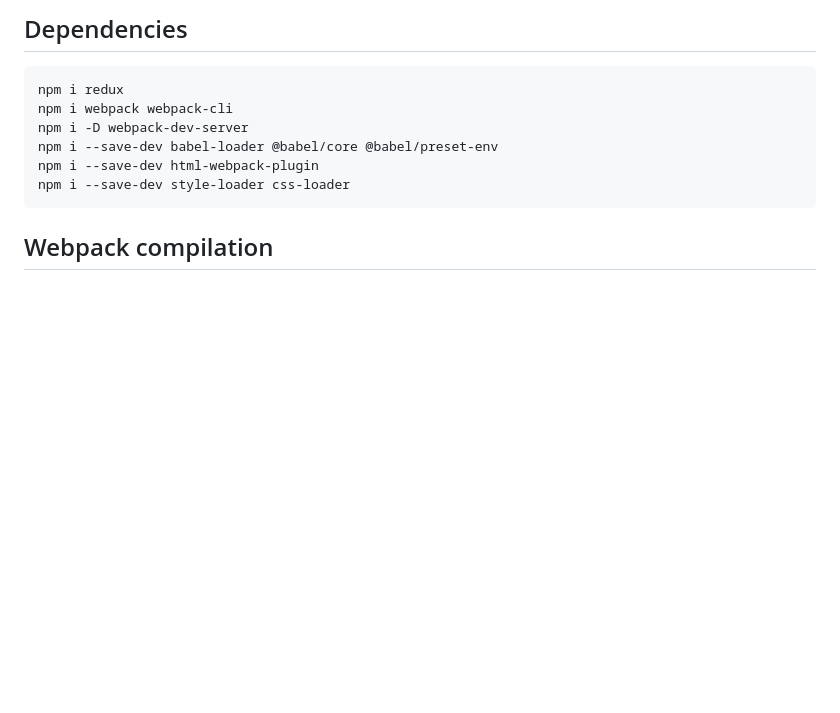
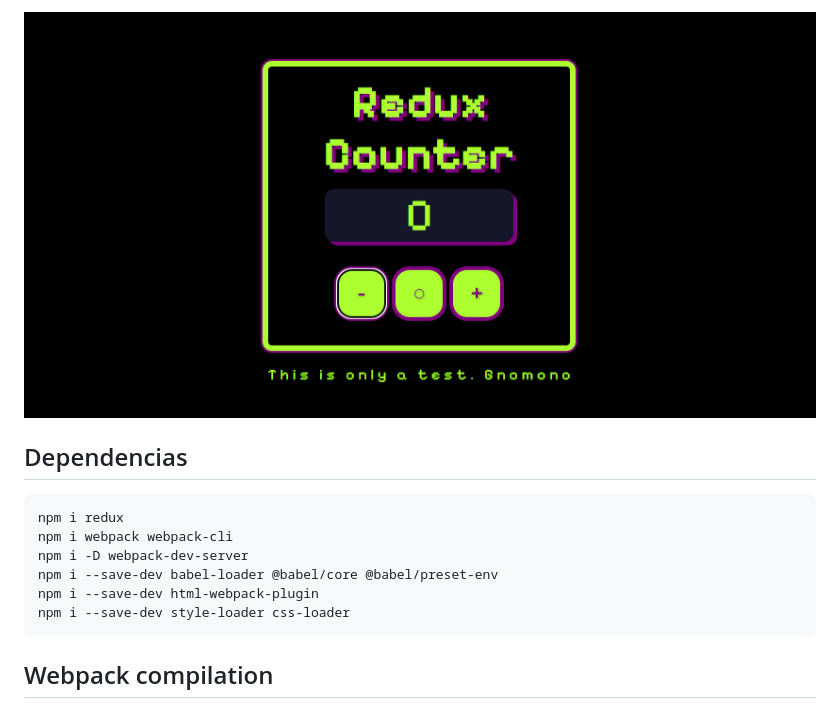
Before and after one commit to DomenicoPH/Redux-Counter, a Markdown page: README.md, the part around the change. Drawn GitHub-style; pictures changed too: public/reduxcounterdemo.png (added); blank space fills up the shorter version.

Commit message:
ref img

```diff
--- a/README.md
+++ b/README.md
@@ -1,4 +1,6 @@
-## Dependencies
+<img src='./public/reduxcounterdemo.png'>
+
+## Dependencias
 
     npm i redux
     npm i webpack webpack-cli
```
